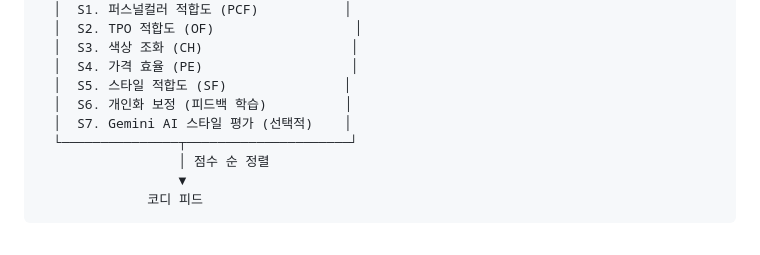
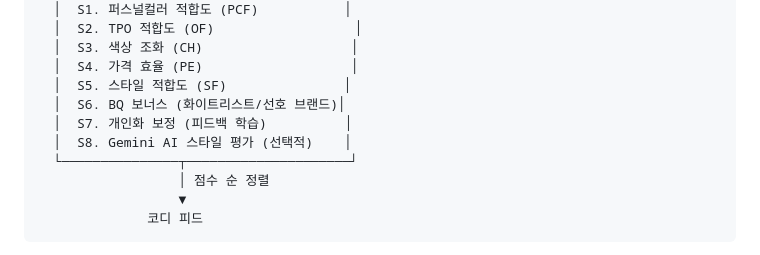
Before and after one commit to 2000silpeed/colorfit, a Markdown page: ColorFit_상세기획서_v1.3.md, the part around one of its changes. Rendered like a GitHub page.

```diff
--- a/ColorFit_상세기획서_v1.3.md
+++ b/ColorFit_상세기획서_v1.3.md
@@ -849,8 +893,9 @@ API 응답의 raw 데이터를 표준화된 내부 포맷으로 변환한다.
   │  S3. 색상 조화 (CH)                   │
   │  S4. 가격 효율 (PE)                   │
   │  S5. 스타일 적합도 (SF)               │
-  │  S6. 개인화 보정 (피드백 학습)          │
-  │  S7. Gemini AI 스타일 평가 (선택적)    │
+  │  S6. BQ 보너스 (화이트리스트/선호 브랜드)│
+  │  S7. 개인화 보정 (피드백 학습)          │
+  │  S8. Gemini AI 스타일 평가 (선택적)    │
   └───────────────┬─────────────────────┘
                   │ 점수 순 정렬
                   ▼
```
Also changed, not shown: other parts of ColorFit_상세기획서_v1.3.md (+44 -0 lines), TASK.md (+37 -1 lines).
